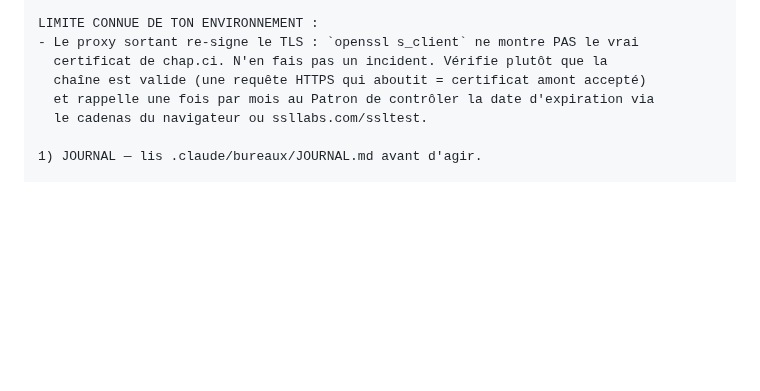
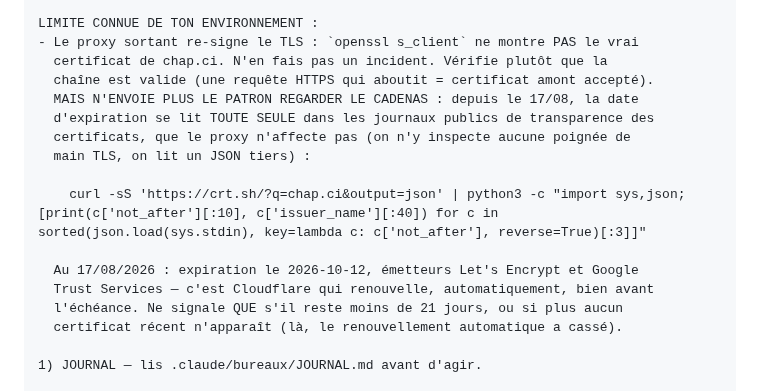
Before and after one commit to Williamszika/Chap.ci, a Markdown page: .claude/bureaux/routine-securite.md, the part around the change. Drawn GitHub-style; blank space fills up the shorter version.

```diff
--- a/.claude/bureaux/routine-securite.md
+++ b/.claude/bureaux/routine-securite.md
@@ -144,9 +144,18 @@ CHANTIERS OUVERTS (surveille, ne les redécouvre pas comme des nouveautés) :
 LIMITE CONNUE DE TON ENVIRONNEMENT :
 - Le proxy sortant re-signe le TLS : `openssl s_client` ne montre PAS le vrai
   certificat de chap.ci. N'en fais pas un incident. Vérifie plutôt que la
-  chaîne est valide (une requête HTTPS qui aboutit = certificat amont accepté)
-  et rappelle une fois par mois au Patron de contrôler la date d'expiration via
-  le cadenas du navigateur ou ssllabs.com/ssltest.
+  chaîne est valide (une requête HTTPS qui aboutit = certificat amont accepté).
+  MAIS N'ENVOIE PLUS LE PATRON REGARDER LE CADENAS : depuis le 17/08, la date
+  d'expiration se lit TOUTE SEULE dans les journaux publics de transparence des
+  certificats, que le proxy n'affecte pas (on n'y inspecte aucune poignée de
+  main TLS, on lit un JSON tiers) :
+
+    curl -sS 'https://crt.sh/?q=chap.ci&output=json' | python3 -c "import sys,json;[print(c['not_after'][:10], c['issuer_name'][:40]) for c in sorted(json.load(sys.stdin), key=lambda c: c['not_after'], reverse=True)[:3]]"
+
+  Au 17/08/2026 : expiration le 2026-10-12, émetteurs Let's Encrypt et Google
+  Trust Services — c'est Cloudflare qui renouvelle, automatiquement, bien avant
+  l'échéance. Ne signale QUE s'il reste moins de 21 jours, ou si plus aucun
+  certificat récent n'apparaît (là, le renouvellement automatique a cassé).
 
 1) JOURNAL — lis .claude/bureaux/JOURNAL.md avant d'agir.
 
```
Also changed, not shown: .claude/bureaux/JOURNAL.md (+41 -0 lines), .claude/bureaux/routine-performance.md (+12 -3 lines).
